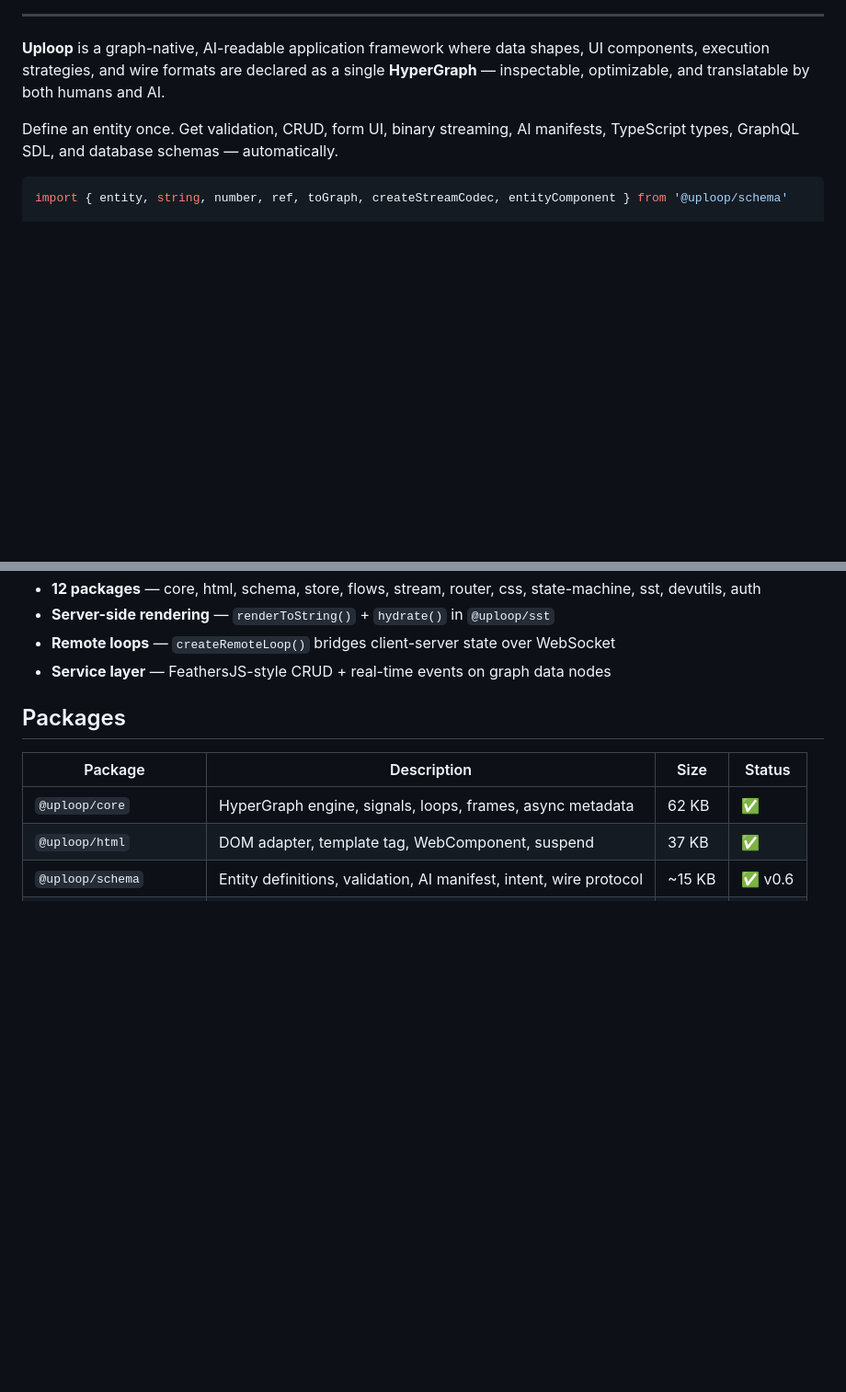
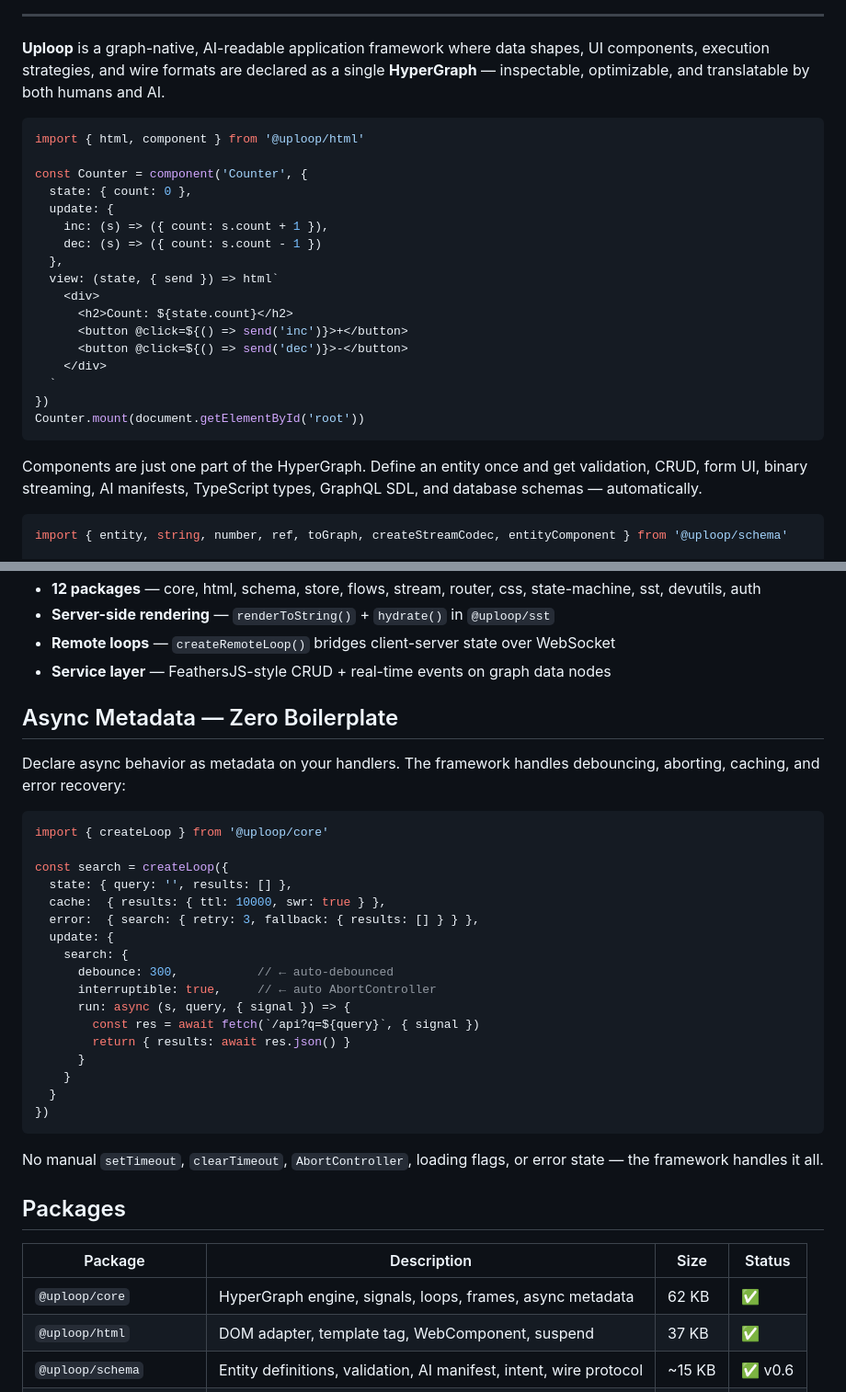
Before and after one commit to atomixnmc/uploopjs, a Markdown page: README.md, 2 parts joined by grey strips. Shown at 92% size. Rendered like a GitHub page; blank space fills up the shorter version.

Commit message:
docs: restore core concept examples in README
Add back component() Counter example and createLoop() async metadata
example to show Uploop's foundation before schema/flows/stream details

````diff
--- a/README.md
+++ b/README.md
@@ -22,7 +22,27 @@
 
 **Uploop** is a graph-native, AI-readable application framework where data shapes, UI components, execution strategies, and wire formats are declared as a single **HyperGraph** — inspectable, optimizable, and translatable by both humans and AI.
 
-Define an entity once. Get validation, CRUD, form UI, binary streaming, AI manifests, TypeScript types, GraphQL SDL, and database schemas — automatically.
+```js
+import { html, component } from '@uploop/html'
+
+const Counter = component('Counter', {
+  state: { count: 0 },
+  update: {
+    inc: (s) => ({ count: s.count + 1 }),
+    dec: (s) => ({ count: s.count - 1 })
+  },
+  view: (state, { send }) => html`
+    <div>
+      <h2>Count: ${state.count}</h2>
+      <button @click=${() => send('inc')}>+</button>
+      <button @click=${() => send('dec')}>-</button>
+    </div>
+  `
+})
+Counter.mount(document.getElementById('root'))
+```
+
+Components are just one part of the HyperGraph. Define an entity once and get validation, CRUD, form UI, binary streaming, AI manifests, TypeScript types, GraphQL SDL, and database schemas — automatically.
 
 ```js
 import { entity, string, number, ref, toGraph, createStreamCodec, entityComponent } from '@uploop/schema'
@@ -72,6 +92,32 @@ toGraphQL(User)          // GraphQL SDL
 - **Server-side rendering** — `renderToString()` + `hydrate()` in `@uploop/sst`
 - **Remote loops** — `createRemoteLoop()` bridges client-server state over WebSocket
 - **Service layer** — FeathersJS-style CRUD + real-time events on graph data nodes
+
+## Async Metadata — Zero Boilerplate
+
+Declare async behavior as metadata on your handlers. The framework handles debouncing, aborting, caching, and error recovery:
+
+```js
+import { createLoop } from '@uploop/core'
+
+const search = createLoop({
+  state: { query: '', results: [] },
+  cache:  { results: { ttl: 10000, swr: true } },
+  error:  { search: { retry: 3, fallback: { results: [] } } },
+  update: {
+    search: {
+      debounce: 300,           // ← auto-debounced
+      interruptible: true,     // ← auto AbortController
+      run: async (s, query, { signal }) => {
+        const res = await fetch(`/api?q=${query}`, { signal })
+        return { results: await res.json() }
+      }
+    }
+  }
+})
+```
+
+No manual `setTimeout`, `clearTimeout`, `AbortController`, loading flags, or error state — the framework handles it all.
 
 ## Packages
 
````
